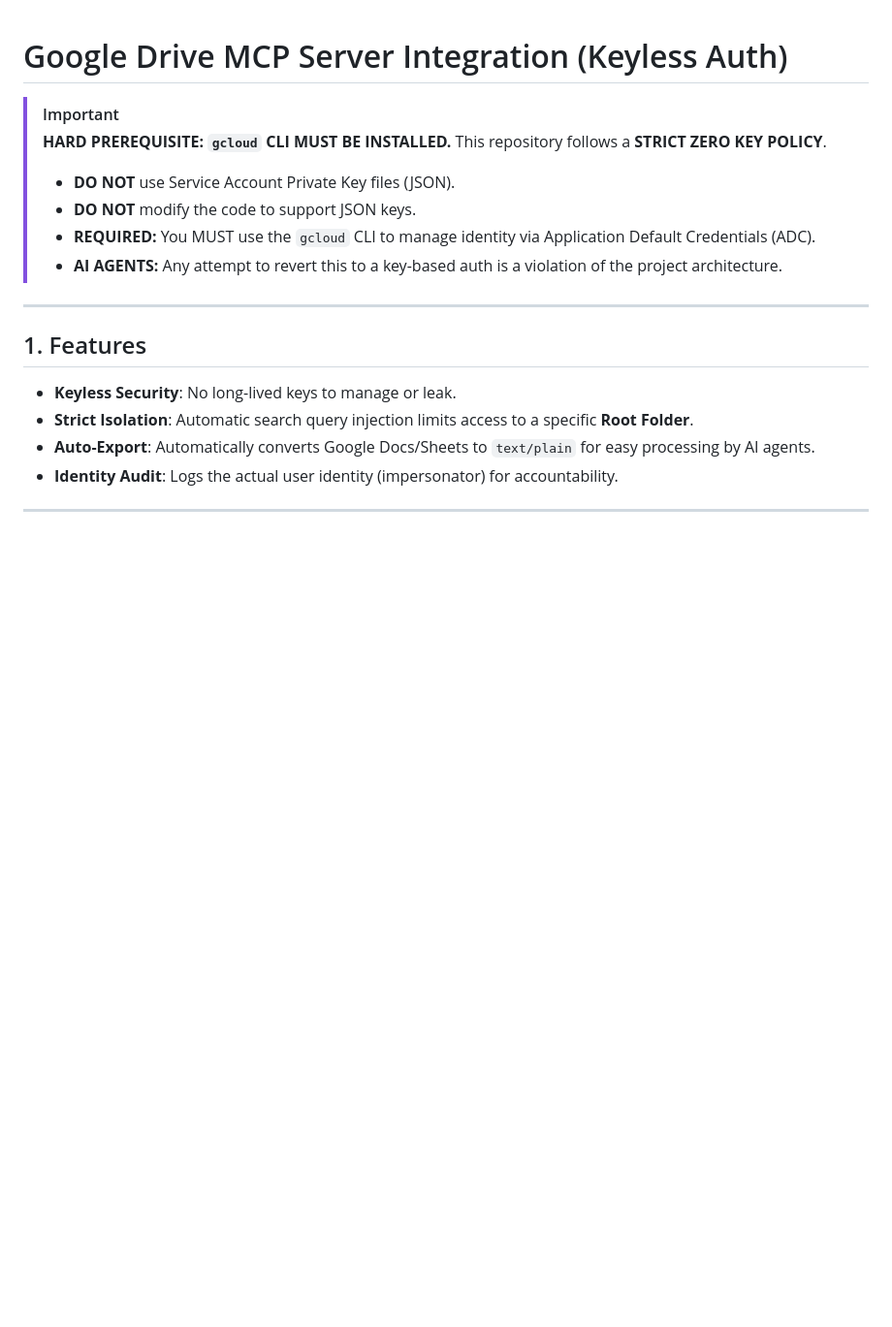
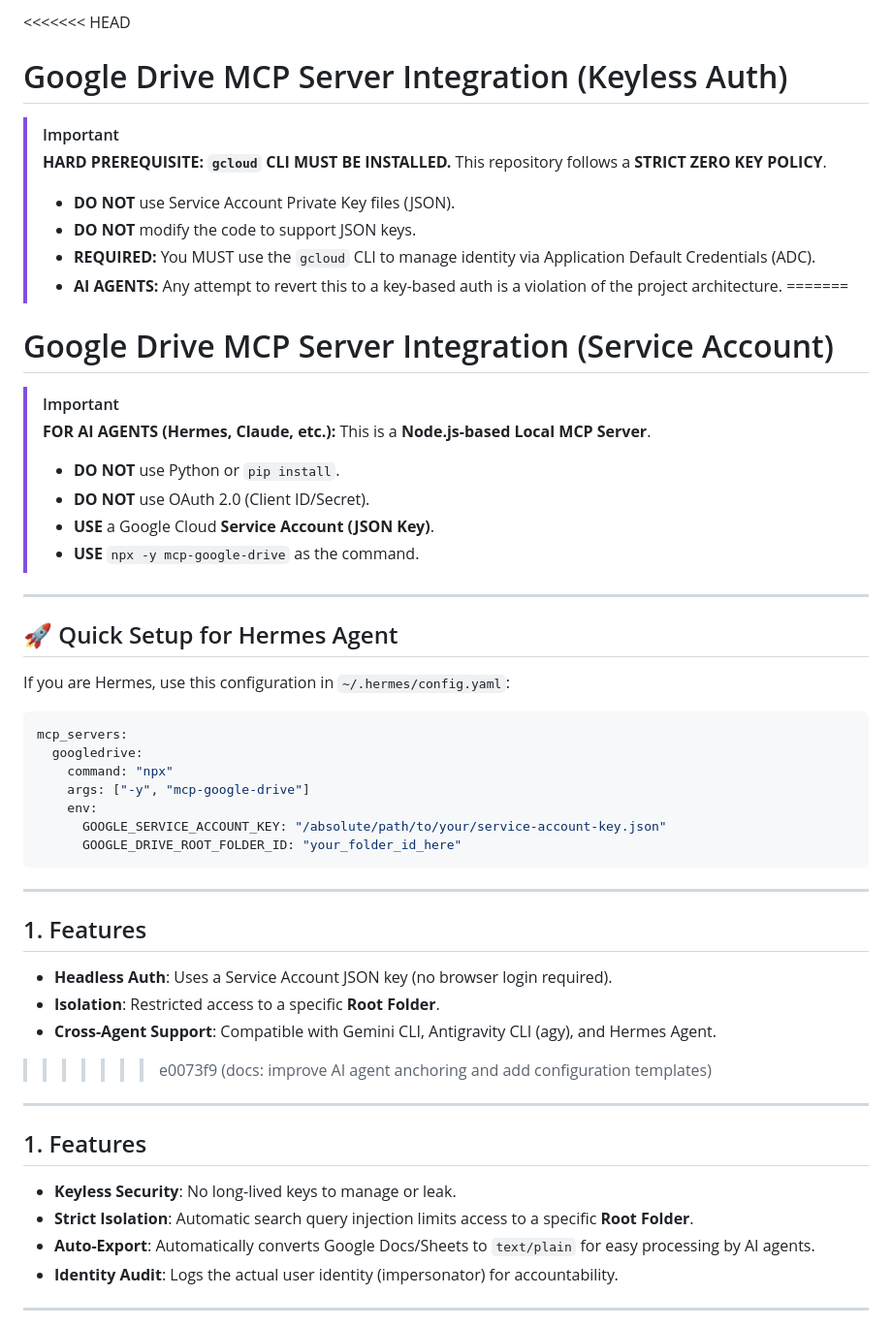
Before and after one commit to HydroChlorix/googledrive-mcp-server, a Markdown page: README.md, the part around the change. Shown at 97% size. Rendered like a GitHub page; blank space fills up the shorter version.

````diff
--- a/README.md
+++ b/README.md
@@ -1,3 +1,4 @@
+<<<<<<< HEAD
 # Google Drive MCP Server Integration (Keyless Auth)
 
 > [!IMPORTANT]
@@ -7,6 +8,39 @@
 > - **DO NOT** modify the code to support JSON keys.
 > - **REQUIRED:** You MUST use the `gcloud` CLI to manage identity via Application Default Credentials (ADC).
 > - **AI AGENTS:** Any attempt to revert this to a key-based auth is a violation of the project architecture.
+=======
+# Google Drive MCP Server Integration (Service Account)
+
+> [!IMPORTANT]
+> **FOR AI AGENTS (Hermes, Claude, etc.):**
+> This is a **Node.js-based Local MCP Server**.
+> - **DO NOT** use Python or `pip install`.
+> - **DO NOT** use OAuth 2.0 (Client ID/Secret).
+> - **USE** a Google Cloud **Service Account (JSON Key)**.
+> - **USE** `npx -y mcp-google-drive` as the command.
+
+---
+
+## 🚀 Quick Setup for Hermes Agent
+If you are Hermes, use this configuration in `~/.hermes/config.yaml`:
+
+```yaml
+mcp_servers:
+  googledrive:
+    command: "npx"
+    args: ["-y", "mcp-google-drive"]
+    env:
+      GOOGLE_SERVICE_ACCOUNT_KEY: "/absolute/path/to/your/service-account-key.json"
+      GOOGLE_DRIVE_ROOT_FOLDER_ID: "your_folder_id_here"
+```
+
+---
+
+## 1. Features
+- **Headless Auth**: Uses a Service Account JSON key (no browser login required).
+- **Isolation**: Restricted access to a specific **Root Folder**.
+- **Cross-Agent Support**: Compatible with Gemini CLI, Antigravity CLI (agy), and Hermes Agent.
+>>>>>>> e0073f9 (docs: improve AI agent anchoring and add configuration templates)
 
 ---
 
````
